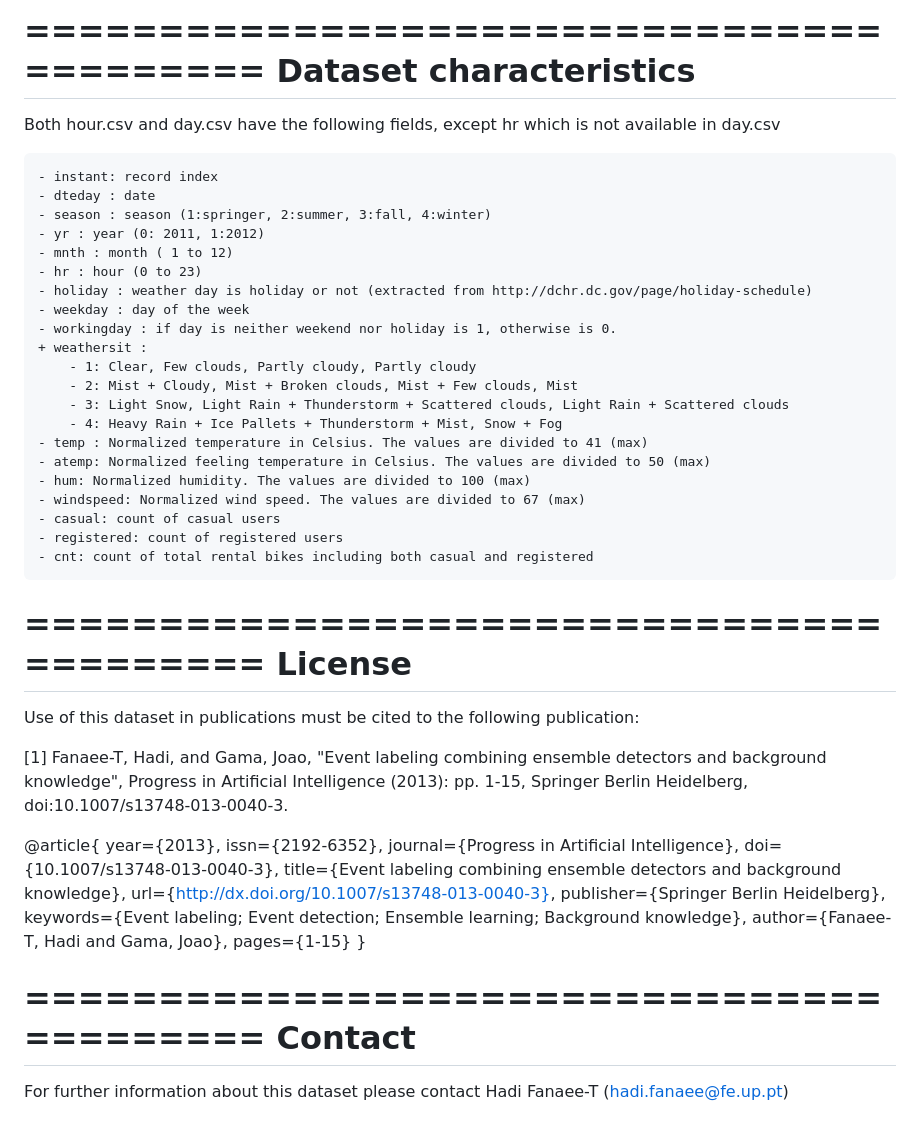
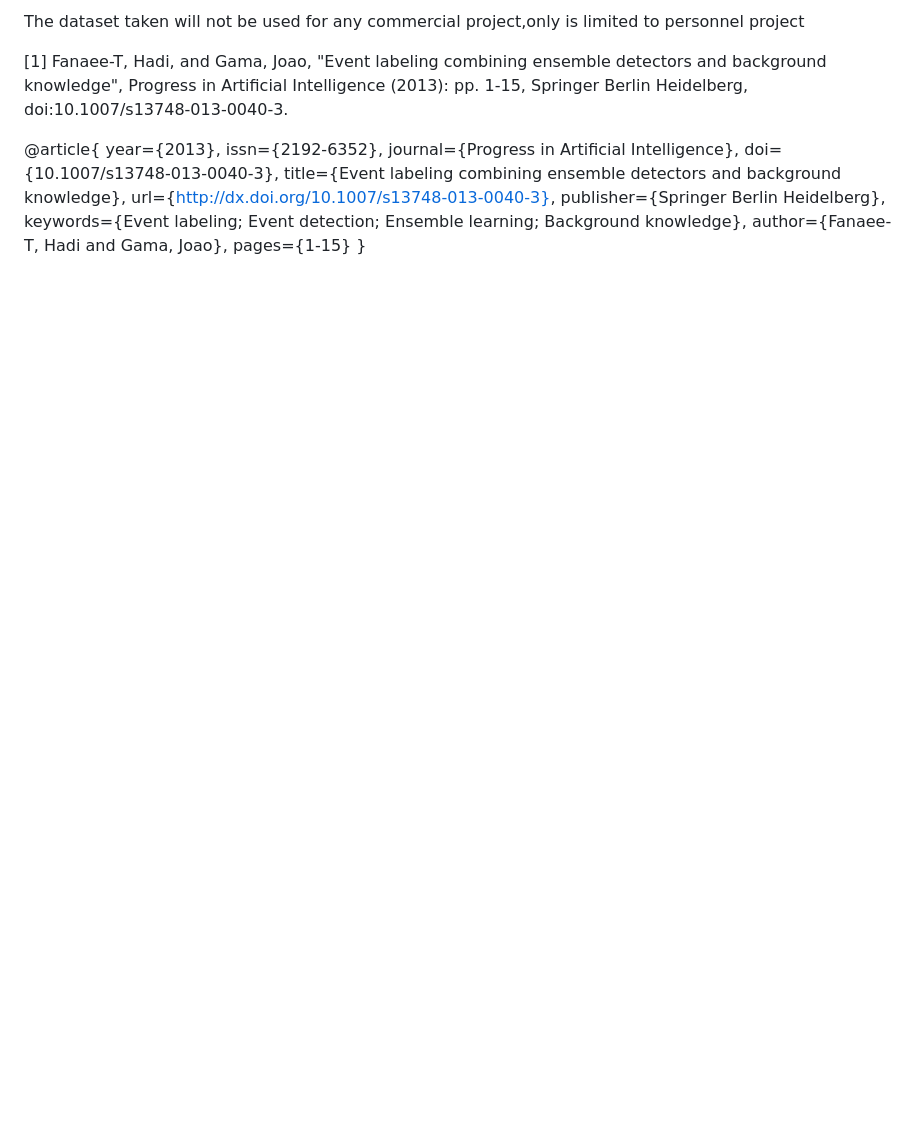
Before and after one commit to shivakumar313/Bike-Renting-Prediction, a Markdown page: README.md, the part around the change printed below. Rendered like a GitHub page; blank space fills up the shorter version.

```diff
--- a/README.md
+++ b/README.md
@@ -65,53 +45,6 @@ Files
 
-=========================================
-Dataset characteristics
-=========================================
-Both hour.csv and day.csv have the following fields, except hr which is not available in day.csv
-
-	- instant: record index
-	- dteday : date
-	- season : season (1:springer, 2:summer, 3:fall, 4:winter)
-	- yr : year (0: 2011, 1:2012)
-	- mnth : month ( 1 to 12)
-	- hr : hour (0 to 23)
-	- holiday : weather day is holiday or not (extracted from http://dchr.dc.gov/page/holiday-schedule)
-	- weekday : day of the week
-	- workingday : if day is neither weekend nor holiday is 1, otherwise is 0.
-	+ weathersit :
-		- 1: Clear, Few clouds, Partly cloudy, Partly cloudy
-		- 2: Mist + Cloudy, Mist + Broken clouds, Mist + Few clouds, Mist
-		- 3: Light Snow, Light Rain + Thunderstorm + Scattered clouds, Light Rain + Scattered clouds
-		- 4: Heavy Rain + Ice Pallets + Thunderstorm + Mist, Snow + Fog
-	- temp : Normalized temperature in Celsius. The values are divided to 41 (max)
-	- atemp: Normalized feeling temperature in Celsius. The values are divided to 50 (max)
-	- hum: Normalized humidity. The values are divided to 100 (max)
-	- windspeed: Normalized wind speed. The values are divided to 67 (max)
-	- casual: count of casual users
-	- registered: count of registered users
-	- cnt: count of total rental bikes including both casual and registered
-
-=========================================
-License
-=========================================
-Use of this dataset in publications must be cited to the following publication:
+The dataset taken will not be used for any commercial project,only is limited to personnel project
 
 [1] Fanaee-T, Hadi, and Gama, Joao, "Event labeling combining ensemble detectors and background knowledge", Progress in Artificial Intelligence (2013): pp. 1-15, Springer Berlin Heidelberg, doi:10.1007/s13748-013-0040-3.
 
-@article{
-	year={2013},
-	issn={2192-6352},
-	journal={Progress in Artificial Intelligence},
-	doi={10.1007/s13748-013-0040-3},
-	title={Event labeling combining ensemble detectors and background knowledge},
-	url={http://dx.doi.org/10.1007/s13748-013-0040-3},
-	publisher={Springer Berlin Heidelberg},
-	keywords={Event labeling; Event detection; Ensemble learning; Background knowledge},
-	author={Fanaee-T, Hadi and Gama, Joao},
-	pages={1-15}
-}
-
-=========================================
-Contact
-=========================================
-
-For further information about this dataset please contact Hadi Fanaee-T (hadi.fanaee@fe.up.pt)
+@article{ year={2013}, issn={2192-6352}, journal={Progress in Artificial Intelligence}, doi={10.1007/s13748-013-0040-3}, title={Event labeling combining ensemble detectors and background knowledge}, url={http://dx.doi.org/10.1007/s13748-013-0040-3}, publisher={Springer Berlin Heidelberg}, keywords={Event labeling; Event detection; Ensemble learning; Background knowledge}, author={Fanaee-T, Hadi and Gama, Joao}, pages={1-15} }
```
Also changed, not shown: other parts of README.md (+32 -52 lines).
